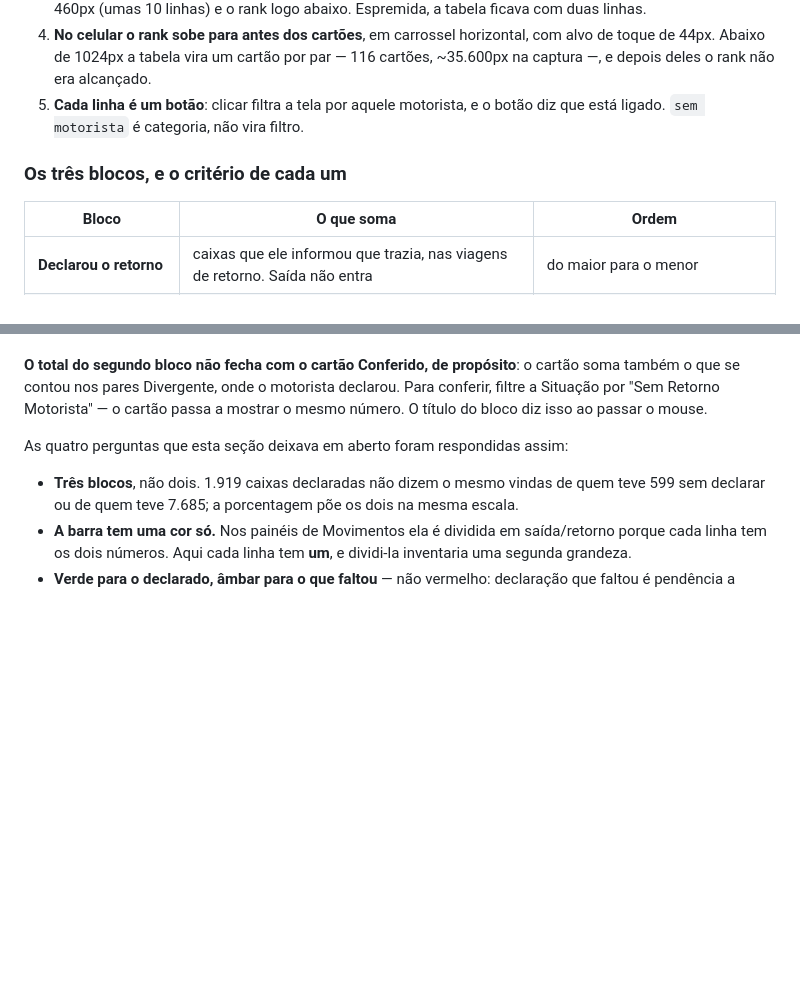
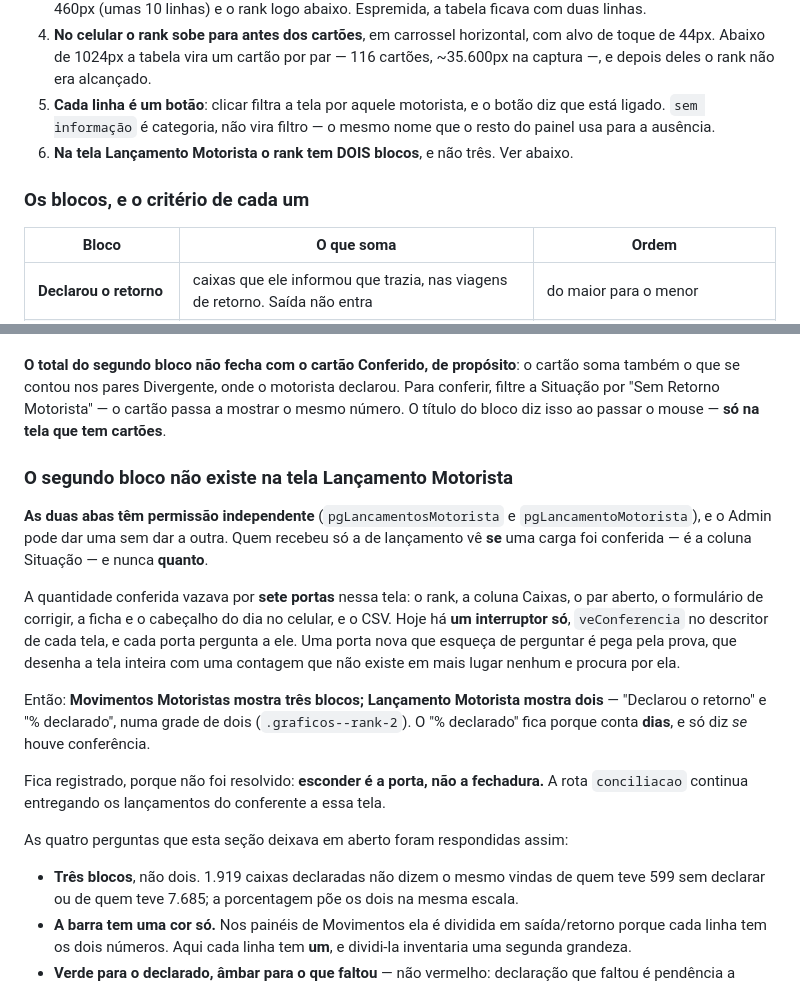
Before and after one commit to sinerggia-dev/qdelicia-caixas, a Markdown page: PARA-O-CLAUDE-ONLINE.md, 2 parts joined by grey strips. Rendered like a GitHub page; blank space fills up the shorter version.

Commit message:
O briefing registra as sete portas e o interruptor
A SECAO DO RANK DESCREVIA TRES BLOCOS NAS DUAS TELAS, e desde ontem a tela
Lancamento Motorista mostra dois: o "Chegou sem ele declarar" conta caixas que
o conferente contou, e as duas abas tem permissao independente.

AGORA O DOCUMENTO DIZ POR QUE, e nomeia o interruptor `veConferencia` e as sete
portas por onde a quantidade vazava -- quem for desenhar em cima disso precisa
saber que ha' uma pergunta a fazer antes de por numero nessa tela.

E REGISTRA O QUE NAO FOI RESOLVIDO: a rota `conciliacao` continua entregando os
lancamentos do conferente a essa tela. Esconder e' a porta, nao a fechadura, e
um documento que omitisse isso faria a proxima pessoa achar que esta' fechado.

Co-Authored-By: Claude Opus 5 <noreply@anthropic.com>

```diff
--- a/PARA-O-CLAUDE-ONLINE.md
+++ b/PARA-O-CLAUDE-ONLINE.md
@@ -259,9 +259,11 @@ desenho, não de construção** — leia o código (seção 8) antes de propor m
    de toque de 44px. Abaixo de 1024px a tabela vira um cartão por par — 116 cartões,
    ~35.600px na captura —, e depois deles o rank não era alcançado.
 5. **Cada linha é um botão**: clicar filtra a tela por aquele motorista, e o botão diz
-   que está ligado. `sem motorista` é categoria, não vira filtro.
+   que está ligado. `sem informação` é categoria, não vira filtro — o mesmo nome que o
+   resto do painel usa para a ausência.
+6. **Na tela Lançamento Motorista o rank tem DOIS blocos**, e não três. Ver abaixo.
 
-### Os três blocos, e o critério de cada um
+### Os blocos, e o critério de cada um
 
 | Bloco | O que soma | Ordem |
 |---|---|---|
@@ -277,7 +279,26 @@ viagens. Contar viagem de verdade é outra regra, que o par não tem.
 **O total do segundo bloco não fecha com o cartão Conferido, de propósito**: o cartão soma
 também o que se contou nos pares Divergente, onde o motorista declarou. Para conferir,
 filtre a Situação por "Sem Retorno Motorista" — o cartão passa a mostrar o mesmo número.
-O título do bloco diz isso ao passar o mouse.
+O título do bloco diz isso ao passar o mouse — **só na tela que tem cartões**.
+
+### O segundo bloco não existe na tela Lançamento Motorista
+
+**As duas abas têm permissão independente** (`pgLancamentosMotorista` e
+`pgLancamentoMotorista`), e o Admin pode dar uma sem dar a outra. Quem recebeu só a de
+lançamento vê **se** uma carga foi conferida — é a coluna Situação — e nunca **quanto**.
+
+A quantidade conferida vazava por **sete portas** nessa tela: o rank, a coluna Caixas, o
+par aberto, o formulário de corrigir, a ficha e o cabeçalho do dia no celular, e o CSV.
+Hoje há **um interruptor só**, `veConferencia` no descritor de cada tela, e cada porta
+pergunta a ele. Uma porta nova que esqueça de perguntar é pega pela prova, que desenha a
+tela inteira com uma contagem que não existe em mais lugar nenhum e procura por ela.
+
+Então: **Movimentos Motoristas mostra três blocos; Lançamento Motorista mostra dois** —
+"Declarou o retorno" e "% declarado", numa grade de dois (`.graficos--rank-2`). O "%
+declarado" fica porque conta **dias**, e só diz *se* houve conferência.
+
+Fica registrado, porque não foi resolvido: **esconder é a porta, não a fechadura.** A
+rota `conciliacao` continua entregando os lançamentos do conferente a essa tela.
 
 As quatro perguntas que esta seção deixava em aberto foram respondidas assim:
 
```
